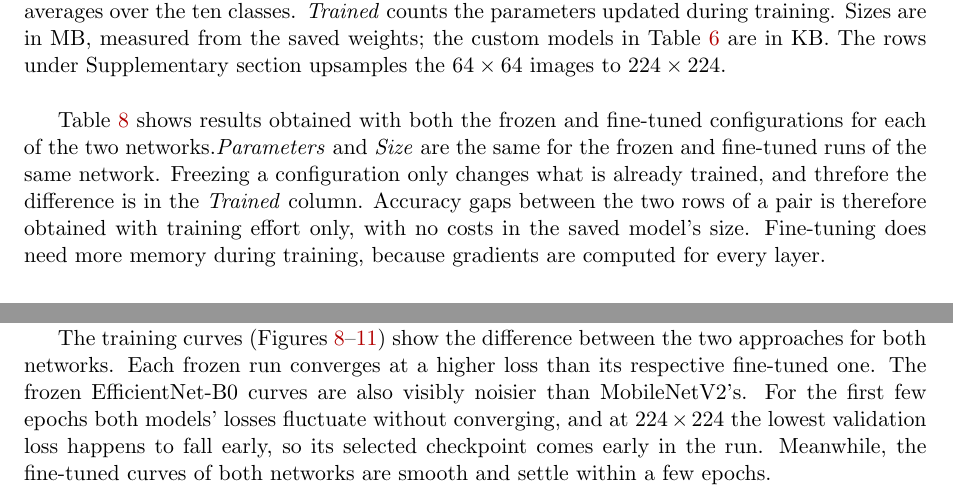
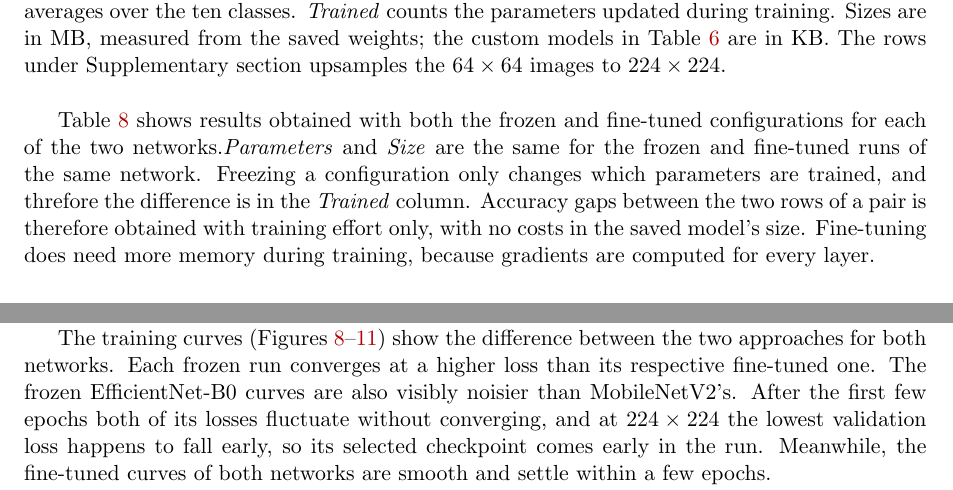
Before and after one commit to dpiyumal2319/pattern-recognition-cnn-edge, a LaTeX document (report/main.tex, which reads report/sections/sota_results.tex): two parts of pages 16 and 17 of 26, joined at a grey line, cut so that both start at the same text. Compiled offline with pdfLaTeX.

Commit message:
docs(report): correct two Section 5 statements
Freezing changes which parameters are trained, not what is already
trained; the fluctuating losses are frozen EfficientNet-B0's own
training and validation losses after the first few epochs, as
MobileNetV2's frozen curves are smooth.

```diff
--- a/report/sections/sota_results.tex
+++ b/report/sections/sota_results.tex
@@ -53,7 +53,7 @@ pair differs from its original pair in input size only, so as to identify the ef
 
 Table~\ref{tab:sota-comparison} shows results obtained with both the frozen and fine-tuned configurations for each of the two networks.\emph{Parameters} and \emph{Size} are
 the same for the frozen and fine-tuned runs of the same network. Freezing a configuration
-only changes what is already trained, and threfore the difference is in the \emph{Trained} column. Accuracy
+only changes which parameters are trained, and threfore the difference is in the \emph{Trained} column. Accuracy
 gaps between the two rows of a pair is therefore obtained with training effort
 only, with no costs in the saved model's size. Fine-tuning does need more memory
 during training, because gradients are computed for every layer.
@@ -87,8 +87,8 @@ question Section~\ref{sec:task6} answers.
 The training curves (Figures~\ref{fig:sota-loss}--\ref{fig:efficientnet-224-loss})
 show the difference between the two approaches for both networks. Each frozen
 run converges at a higher loss than its respective fine-tuned one. The frozen
-EfficientNet-B0 curves are also visibly noisier than MobileNetV2's. For the
-first few epochs both models' losses fluctuate without converging, and at $224\times224$ the lowest validation loss happens to fall early,
+EfficientNet-B0 curves are also visibly noisier than MobileNetV2's. After the
+first few epochs both of its losses fluctuate without converging, and at $224\times224$ the lowest validation loss happens to fall early,
 so its selected checkpoint comes early in the run. Meanwhile, the fine-tuned curves of
 both networks are smooth and settle within a few epochs.
 
```
